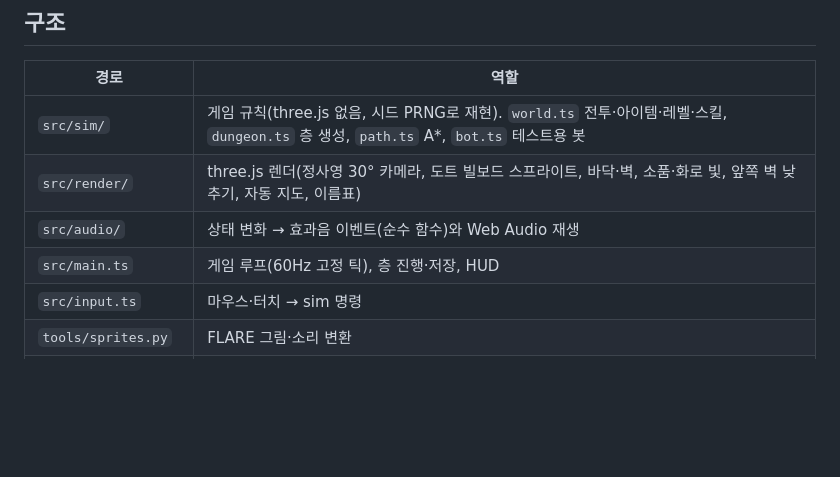
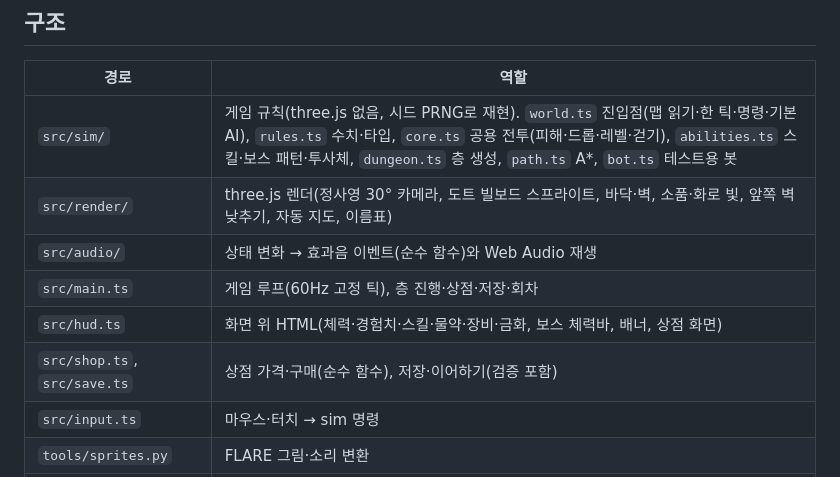
Before and after one commit to ywf2661/Drpg, a Markdown page: README.md, the part around the change. GitHub-like rendering; blank space fills up the shorter version.

Commit message:
docs: README 구조 표 갱신
Co-Authored-By: Claude Opus 5.5 <noreply@anthropic.com>

```diff
--- a/README.md
+++ b/README.md
@@ -44,10 +44,12 @@ python tools/sprites.py   # FLARE 원본을 받아 시트·질감·효과음 재
 
 | 경로 | 역할 |
 |---|---|
-| `src/sim/` | 게임 규칙(three.js 없음, 시드 PRNG로 재현). `world.ts` 전투·아이템·레벨·스킬, `dungeon.ts` 층 생성, `path.ts` A*, `bot.ts` 테스트용 봇 |
+| `src/sim/` | 게임 규칙(three.js 없음, 시드 PRNG로 재현). `world.ts` 진입점(맵 읽기·한 틱·명령·기본 AI), `rules.ts` 수치·타입, `core.ts` 공용 전투(피해·드롭·레벨·걷기), `abilities.ts` 스킬·보스 패턴·투사체, `dungeon.ts` 층 생성, `path.ts` A*, `bot.ts` 테스트용 봇 |
 | `src/render/` | three.js 렌더(정사영 30° 카메라, 도트 빌보드 스프라이트, 바닥·벽, 소품·화로 빛, 앞쪽 벽 낮추기, 자동 지도, 이름표) |
 | `src/audio/` | 상태 변화 → 효과음 이벤트(순수 함수)와 Web Audio 재생 |
-| `src/main.ts` | 게임 루프(60Hz 고정 틱), 층 진행·저장, HUD |
+| `src/main.ts` | 게임 루프(60Hz 고정 틱), 층 진행·상점·저장·회차 |
+| `src/hud.ts` | 화면 위 HTML(체력·경험치·스킬·물약·장비·금화, 보스 체력바, 배너, 상점 화면) |
+| `src/shop.ts`, `src/save.ts` | 상점 가격·구매(순수 함수), 저장·이어하기(검증 포함) |
 | `src/input.ts` | 마우스·터치 → sim 명령 |
 | `tools/sprites.py` | FLARE 그림·소리 변환 |
 | `docs/superpowers/` | 단계별 설계서(specs)와 구현 계획(plans) |
```
